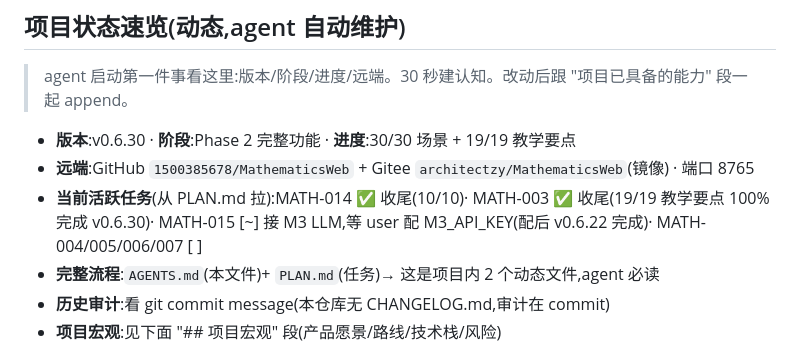
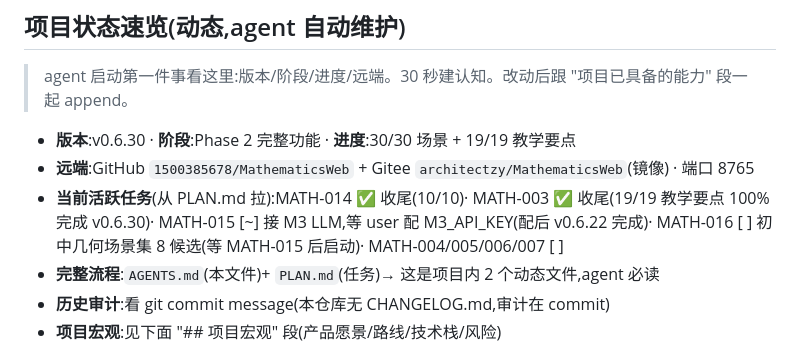
Before and after one commit to 1500385678/MathematicsWeb, a Markdown page: AGENTS.md, the part around the change. Rendered like a GitHub page.

Commit message:
docs: v0.6.21 状态速览同步 — §0 当前活跃任务加 MATH-016 [ ]
- PLAN.md 加了 MATH-016 初中几何 8 场景,本批同步 §0 反映
- MATH-016 排在 MATH-015 后启动(等 M3 LLM 接通)

```diff
--- a/AGENTS.md
+++ b/AGENTS.md
@@ -29,7 +29,7 @@
 
 - **版本**:v0.6.30 · **阶段**:Phase 2 完整功能 · **进度**:30/30 场景 + 19/19 教学要点
 - **远端**:GitHub `1500385678/MathematicsWeb` + Gitee `architectzy/MathematicsWeb`(镜像) · 端口 8765
-- **当前活跃任务**(从 PLAN.md 拉):MATH-014 ✅ 收尾(10/10)· MATH-003 ✅ 收尾(19/19 教学要点 100% 完成 v0.6.30)· MATH-015 [~] 接 M3 LLM,等 user 配 M3_API_KEY(配后 v0.6.22 完成)· MATH-004/005/006/007 [ ]
+- **当前活跃任务**(从 PLAN.md 拉):MATH-014 ✅ 收尾(10/10)· MATH-003 ✅ 收尾(19/19 教学要点 100% 完成 v0.6.30)· MATH-015 [~] 接 M3 LLM,等 user 配 M3_API_KEY(配后 v0.6.22 完成)· MATH-016 [ ] 初中几何场景集 8 候选(等 MATH-015 后启动)· MATH-004/005/006/007 [ ]
 - **完整流程**:`AGENTS.md`(本文件)+ `PLAN.md`(任务)→ 这是项目内 2 个动态文件,agent 必读
 - **历史审计**:看 git commit message(本仓库无 CHANGELOG.md,审计在 commit)
 - **项目宏观**:见下面 "## 项目宏观" 段(产品愿景/路线/技术栈/风险)
```
